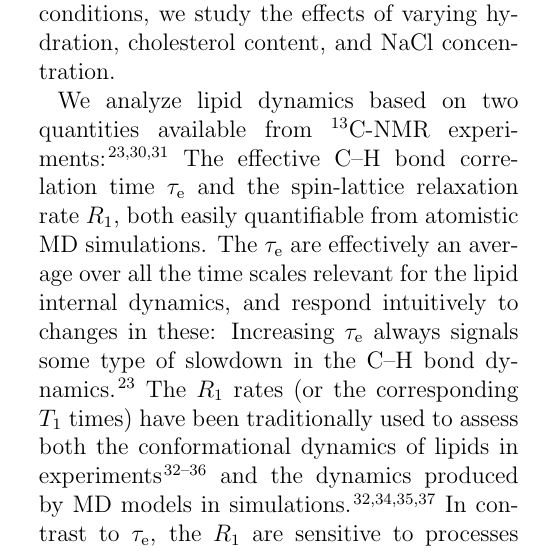
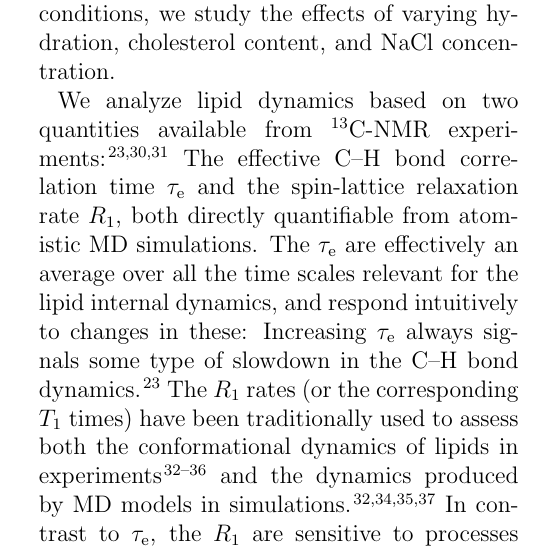
Before and after one commit to tfmFerreira/Corrtimes, a LaTeX paper (manuscripts/teff.tex): part of one column of page 2 of 19, cut so that both start at the same text. Compiled offline with pdfLaTeX.

Commit message:
Update manuscripts/teff.tex

```diff
--- a/manuscripts/teff.tex
+++ b/manuscripts/teff.tex
@@ -108,7 +108,7 @@ We analyze lipid dynamics based on two quantities available from $^{13}$C-NMR ex
 The effective C--H bond correlation time $\tau_\mathrm{e}$ and
 the spin-lattice relaxation rate $R_{1}$,
 both %experimentally available through NMR measurements, and
-easily quantifiable from atomistic MD simulations.
+directly quantifiable from atomistic MD simulations.
 The
 $\tau_\mathrm e$ are effectively an average over all the time scales relevant for the lipid internal dynamics,
 and respond intuitively to changes in these:
```
